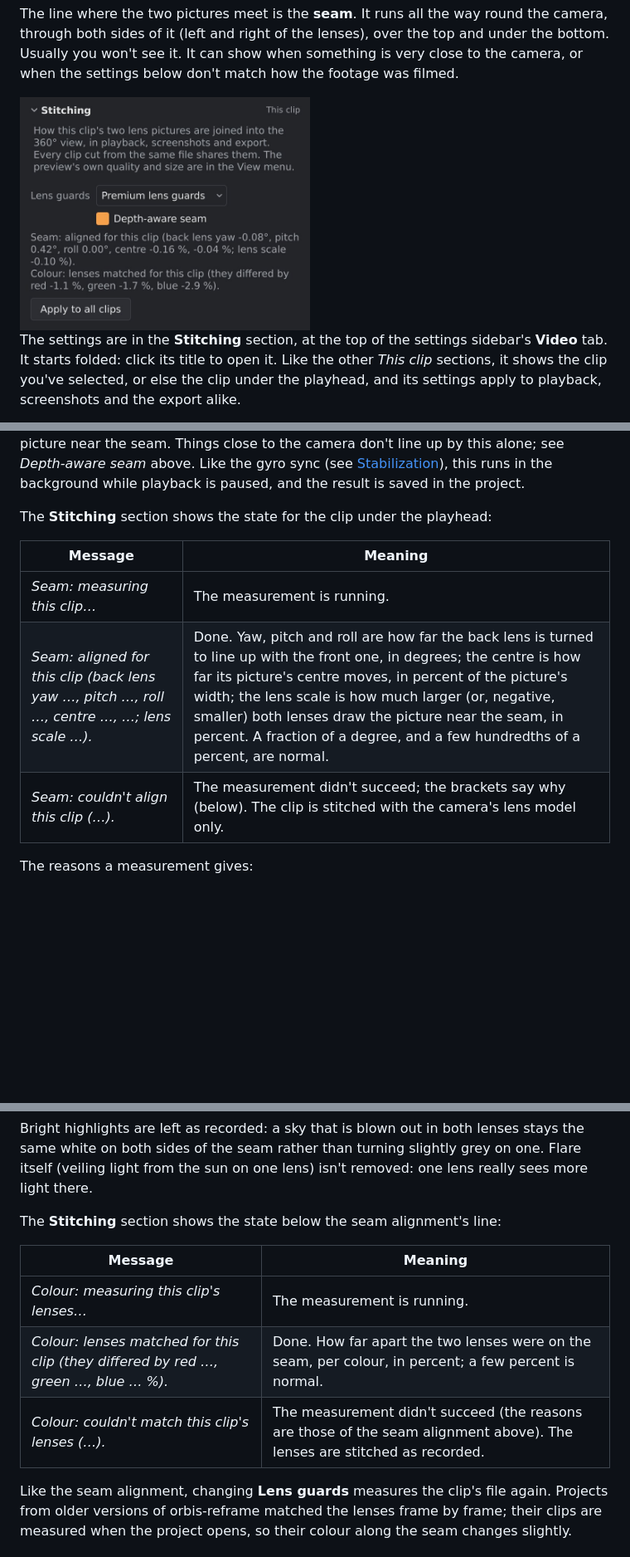
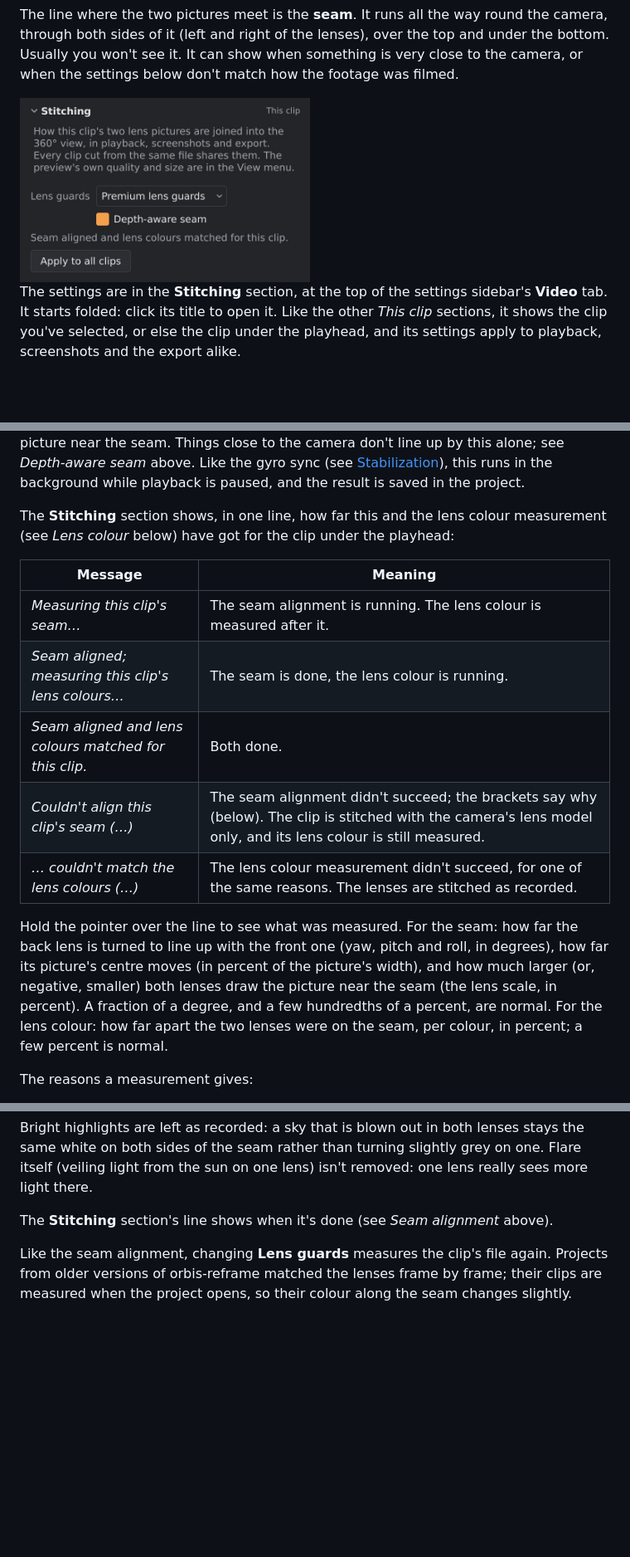
Before and after one commit to Schabo/orbis-reframe, a Markdown page: docs/manual/stitching.md, 3 parts joined by grey strips. Shown at 83% size. GitHub-like rendering; pictures changed too: docs/manual/images/stitching-panel.jpg; blank space fills up the shorter version.

```diff
--- a/docs/manual/stitching.md
+++ b/docs/manual/stitching.md
@@ -108,13 +108,26 @@ near the seam. Things close to the camera don't line up by this alone; see
 [Stabilization](stabilization.md)), this runs in the background while
 playback is paused, and the result is saved in the project.
 
-The **Stitching** section shows the state for the clip under the playhead:
+The **Stitching** section shows, in one line, how far this and the lens
+colour measurement (see *Lens colour* below) have got for the clip under the
+playhead:
 
 | Message | Meaning |
 |---|---|
-| *Seam: measuring this clip…* | The measurement is running. |
-| *Seam: aligned for this clip (back lens yaw …, pitch …, roll …, centre …, …; lens scale …).* | Done. Yaw, pitch and roll are how far the back lens is turned to line up with the front one, in degrees; the centre is how far its picture's centre moves, in percent of the picture's width; the lens scale is how much larger (or, negative, smaller) both lenses draw the picture near the seam, in percent. A fraction of a degree, and a few hundredths of a percent, are normal. |
-| *Seam: couldn't align this clip (…).* | The measurement didn't succeed; the brackets say why (below). The clip is stitched with the camera's lens model only. |
+| *Measuring this clip's seam…* | The seam alignment is running. The lens colour is measured after it. |
+| *Seam aligned; measuring this clip's lens colours…* | The seam is done, the lens colour is running. |
+| *Seam aligned and lens colours matched for this clip.* | Both done. |
+| *Couldn't align this clip's seam (…)* | The seam alignment didn't succeed; the brackets say why (below). The clip is stitched with the camera's lens model only, and its lens colour is still measured. |
+| *… couldn't match the lens colours (…)* | The lens colour measurement didn't succeed, for one of the same reasons. The lenses are stitched as recorded. |
+
+Hold the pointer over the line to see what was measured. For the seam: how
+far the back lens is turned to line up with the front one (yaw, pitch and
+roll, in degrees), how far its picture's centre moves (in percent of the
+picture's width), and how much larger (or, negative, smaller) both lenses
+draw the picture near the seam (the lens scale, in percent). A fraction of a
+degree, and a few hundredths of a percent, are normal. For the lens colour:
+how far apart the two lenses were on the seam, per colour, in percent; a few
+percent is normal.
 
 The reasons a measurement gives:
 
@@ -154,13 +167,8 @@ lenses stays the same white on both sides of the seam rather than turning
 slightly grey on one. Flare itself (veiling light from the sun on one lens)
 isn't removed: one lens really sees more light there.
 
-The **Stitching** section shows the state below the seam alignment's line:
-
-| Message | Meaning |
-|---|---|
-| *Colour: measuring this clip's lenses…* | The measurement is running. |
-| *Colour: lenses matched for this clip (they differed by red …, green …, blue … %).* | Done. How far apart the two lenses were on the seam, per colour, in percent; a few percent is normal. |
-| *Colour: couldn't match this clip's lenses (…).* | The measurement didn't succeed (the reasons are those of the seam alignment above). The lenses are stitched as recorded. |
+The **Stitching** section's line shows when it's done (see *Seam alignment*
+above).
 
 Like the seam alignment, changing **Lens guards** measures the clip's file
 again. Projects from older versions of orbis-reframe matched the lenses
```
Also changed, not shown: 6 other files.
